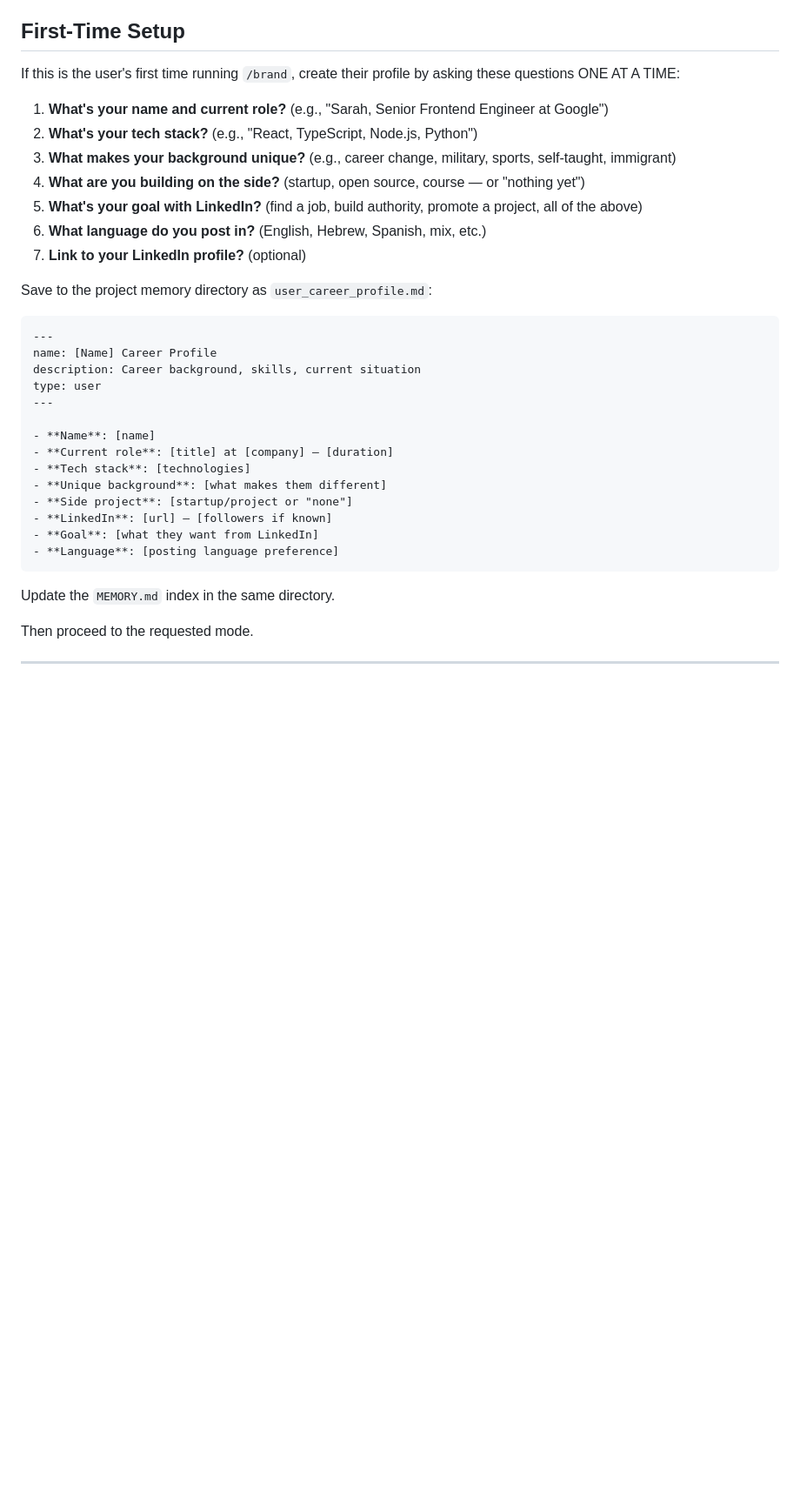
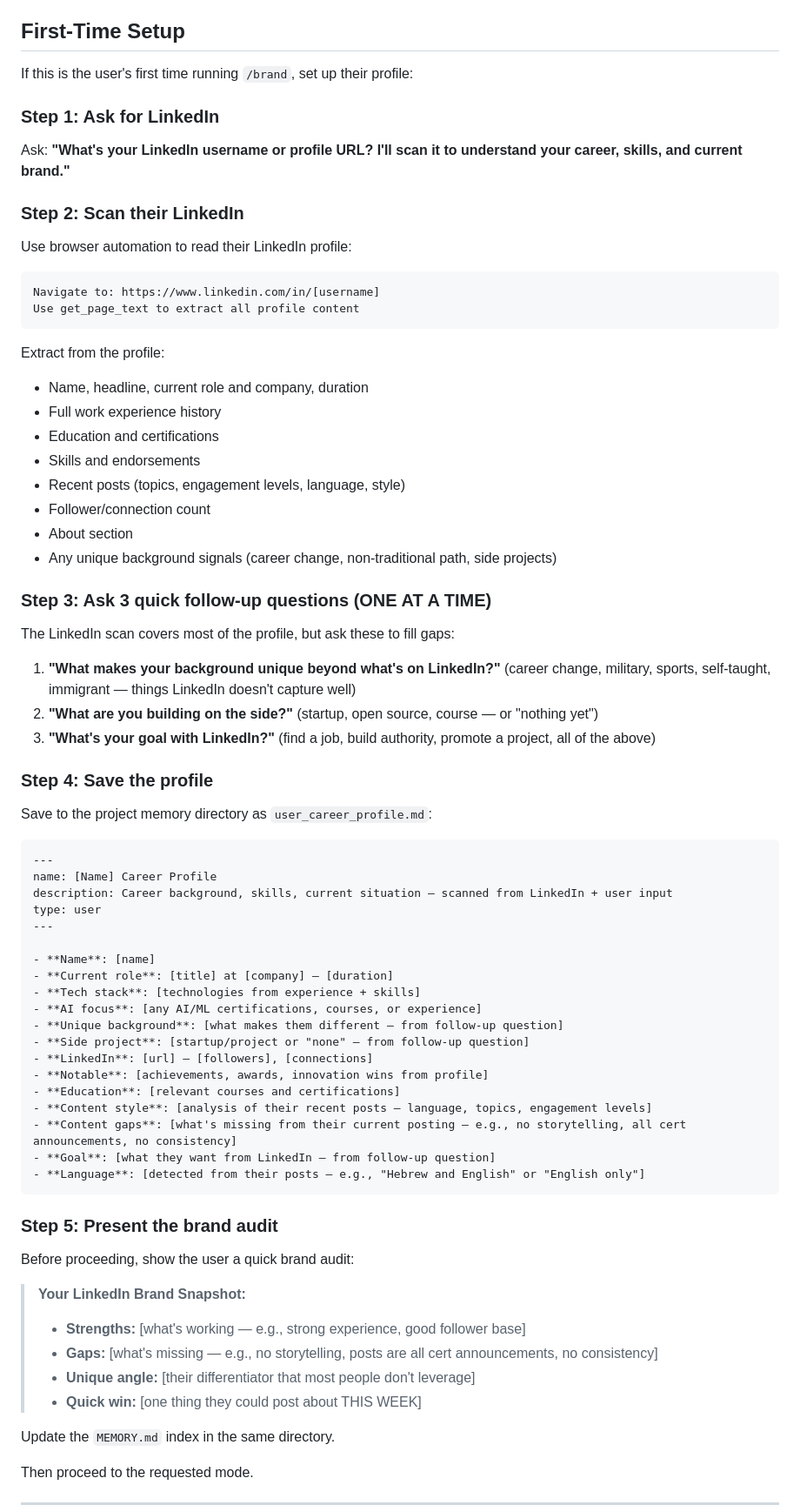
Before and after one commit to asaferdman23/career-brand-plugin, a Markdown page: skills/brand/SKILL.md, the part around the change. Shown at 87% size. Drawn GitHub-style; blank space fills up the shorter version.

Commit message:
feat: LinkedIn scan on first run instead of manual questions
First-time setup now asks for LinkedIn URL, scans the profile via
browser automation, extracts career data + posting patterns, then
asks only 3 follow-up questions. Includes a brand audit snapshot
before proceeding.

Co-Authored-By: Claude Opus 4.6 (1M context) <noreply@anthropic.com>

````diff
--- a/skills/brand/SKILL.md
+++ b/skills/brand/SKILL.md
@@ -24,34 +24,69 @@ Also look for these files in the same directory (skip any that don't exist yet):
 
 ## First-Time Setup
 
-If this is the user's first time running `/brand`, create their profile by asking these questions ONE AT A TIME:
+If this is the user's first time running `/brand`, set up their profile:
 
-1. **What's your name and current role?** (e.g., "Sarah, Senior Frontend Engineer at Google")
-2. **What's your tech stack?** (e.g., "React, TypeScript, Node.js, Python")
-3. **What makes your background unique?** (e.g., career change, military, sports, self-taught, immigrant)
-4. **What are you building on the side?** (startup, open source, course — or "nothing yet")
-5. **What's your goal with LinkedIn?** (find a job, build authority, promote a project, all of the above)
-6. **What language do you post in?** (English, Hebrew, Spanish, mix, etc.)
-7. **Link to your LinkedIn profile?** (optional)
+### Step 1: Ask for LinkedIn
+Ask: **"What's your LinkedIn username or profile URL? I'll scan it to understand your career, skills, and current brand."**
 
+### Step 2: Scan their LinkedIn
+Use browser automation to read their LinkedIn profile:
+
+```
+Navigate to: https://www.linkedin.com/in/[username]
+Use get_page_text to extract all profile content
+```
+
+Extract from the profile:
+- Name, headline, current role and company, duration
+- Full work experience history
+- Education and certifications
+- Skills and endorsements
+- Recent posts (topics, engagement levels, language, style)
+- Follower/connection count
+- About section
+- Any unique background signals (career change, non-traditional path, side projects)
+
+### Step 3: Ask 3 quick follow-up questions (ONE AT A TIME)
+The LinkedIn scan covers most of the profile, but ask these to fill gaps:
+
+1. **"What makes your background unique beyond what's on LinkedIn?"** (career change, military, sports, self-taught, immigrant — things LinkedIn doesn't capture well)
+2. **"What are you building on the side?"** (startup, open source, course — or "nothing yet")
+3. **"What's your goal with LinkedIn?"** (find a job, build authority, promote a project, all of the above)
+
+### Step 4: Save the profile
 Save to the project memory directory as `user_career_profile.md`:
 
 ```markdown
 ---
 name: [Name] Career Profile
-description: Career background, skills, current situation
+description: Career background, skills, current situation — scanned from LinkedIn + user input
 type: user
 ---
 
 - **Name**: [name]
 - **Current role**: [title] at [company] — [duration]
-- **Tech stack**: [technologies]
-- **Unique background**: [what makes them different]
-- **Side project**: [startup/project or "none"]
-- **LinkedIn**: [url] — [followers if known]
-- **Goal**: [what they want from LinkedIn]
-- **Language**: [posting language preference]
+- **Tech stack**: [technologies from experience + skills]
+- **AI focus**: [any AI/ML certifications, courses, or experience]
+- **Unique background**: [what makes them different — from follow-up question]
+- **Side project**: [startup/project or "none" — from follow-up question]
+- **LinkedIn**: [url] — [followers], [connections]
+- **Notable**: [achievements, awards, innovation wins from profile]
+- **Education**: [relevant courses and certifications]
+- **Content style**: [analysis of their recent posts — language, topics, engagement levels]
+- **Content gaps**: [what's missing from their current posting — e.g., no storytelling, all cert announcements, no consistency]
+- **Goal**: [what they want from LinkedIn — from follow-up question]
+- **Language**: [detected from their posts — e.g., "Hebrew and English" or "English only"]
 ```
+
+### Step 5: Present the brand audit
+Before proceeding, show the user a quick brand audit:
+
+> **Your LinkedIn Brand Snapshot:**
+> - **Strengths:** [what's working — e.g., strong experience, good follower base]
+> - **Gaps:** [what's missing — e.g., no storytelling, posts are all cert announcements, no consistency]
+> - **Unique angle:** [their differentiator that most people don't leverage]
+> - **Quick win:** [one thing they could post about THIS WEEK]
 
 Update the `MEMORY.md` index in the same directory.
 
````
Also changed, not shown: skills/career/SKILL.md (+1 -1 lines).
